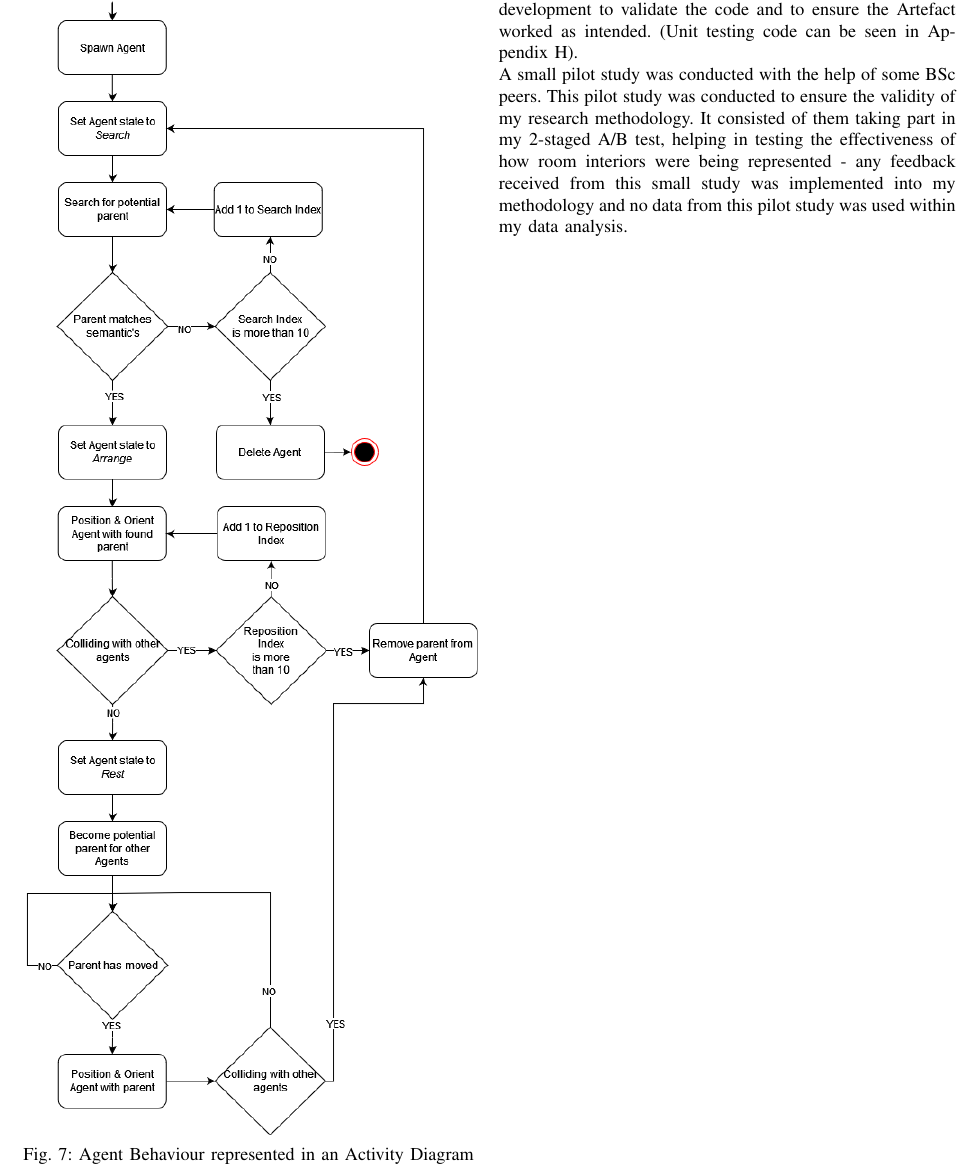
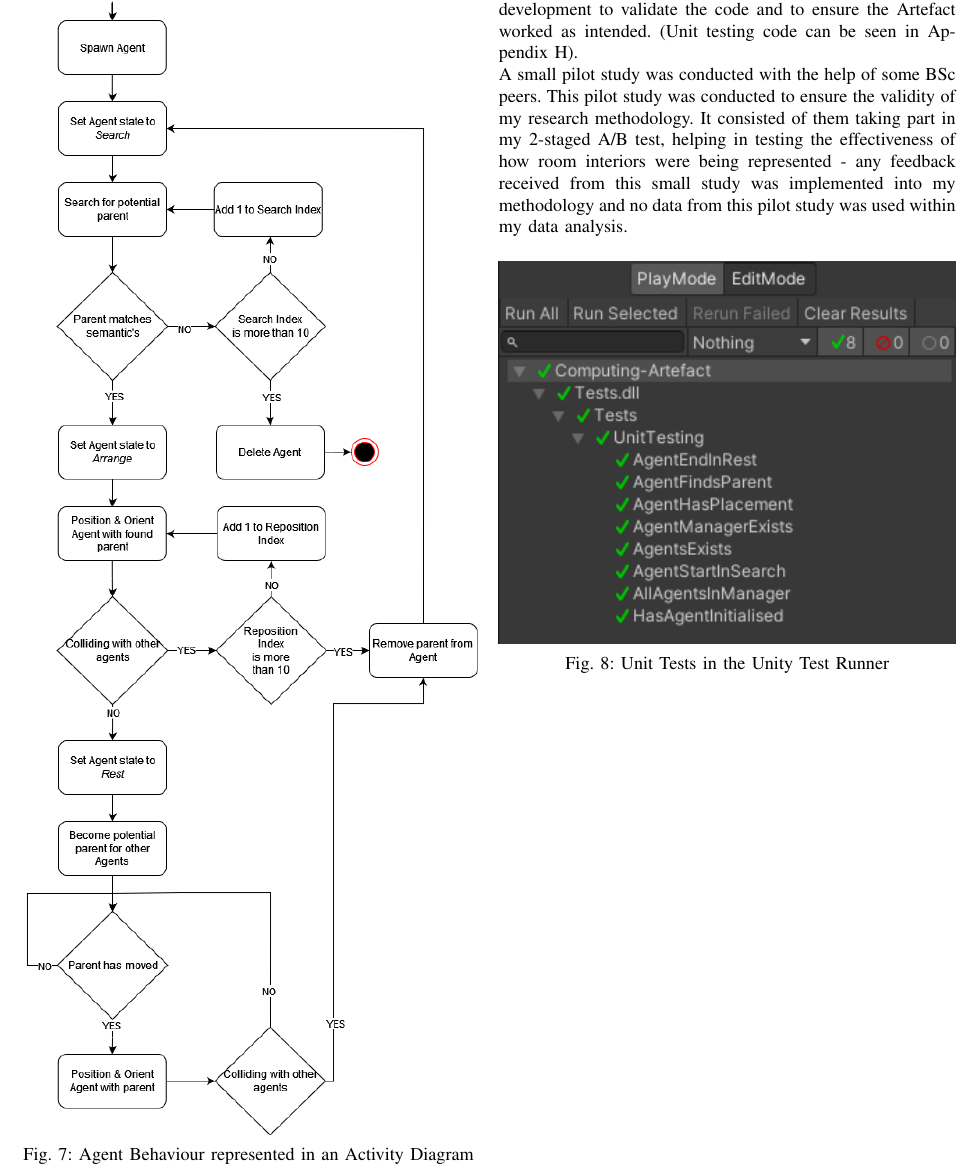
Before and after one commit to thomasoleary/dissertation, a LaTeX thesis (dissertation.tex, which reads Sections/appendix.tex): part of page 8 of 10, cut so that both start at the same text. Compiled offline with pdfLaTeX.

Commit message:
Added screenshot of Unit Tests in unity

```diff
--- a/Sections/appendix.tex
+++ b/Sections/appendix.tex
@@ -57,6 +57,13 @@ The Unit tests for my artefact were created using Unity's Test Framework and wer
 \\
 A small pilot study was conducted with the help of some BSc peers. This pilot study was conducted to ensure the validity of my research methodology. It consisted of them taking part in my 2-staged A/B test, helping in testing the effectiveness of how room interiors were being represented - any feedback received from this small study was implemented into my methodology and no data from this pilot study was used within my data analysis.
 
+\begin{figure}[ht]
+    \includegraphics[width=\columnwidth]{./Images/unit-tests.png}
+    \centering
+    \caption{Unit Tests in the Unity Test Runner}
+    \label{unit-tests}
+\end{figure}
+
 \newpage
 \section*{Appendix G - R Code} \label{append:g}
 
```
Also changed, not shown: Images/unit-tests.png, dissertation.pdf.
